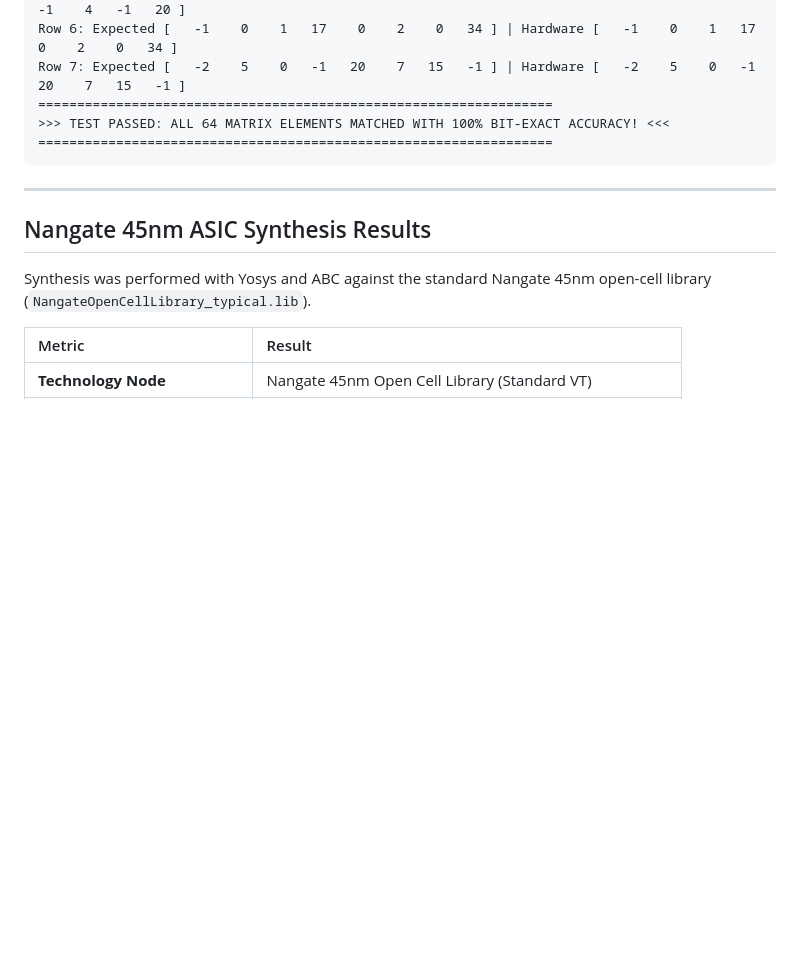
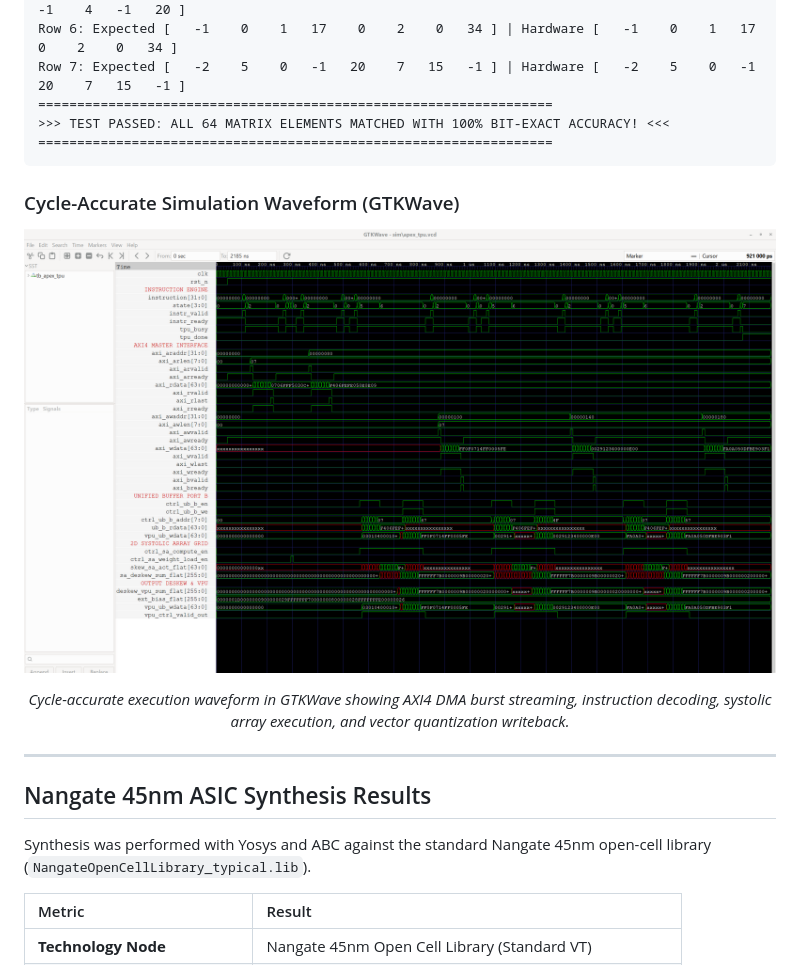
Before and after one commit to suryasenthilr/TPU-8x8-systolic-core, a Markdown page: README.md, the part around the change. Rendered like a GitHub page; pictures changed too: docs/images/tpu_waveform.png (added); blank space fills up the shorter version.

Commit message:
Add authentic GTKWave cycle-accurate simulation waveform to README

````diff
--- a/README.md
+++ b/README.md
@@ -127,6 +127,13 @@ Row 7: Expected [   -2    5    0   -1   20    7   15   -1 ] | Hardware [   -2
 ==================================================================
 ```
 
+### Cycle-Accurate Simulation Waveform (GTKWave)
+
+<p align="center">
+  <img src="docs/images/tpu_waveform.png" alt="GTKWave Cycle-Accurate Simulation Waveform" width="100%">
+</p>
+<p align="center"><em>Cycle-accurate execution waveform in GTKWave showing AXI4 DMA burst streaming, instruction decoding, systolic array execution, and vector quantization writeback.</em></p>
+
 ---
 
 ## Nangate 45nm ASIC Synthesis Results
````
